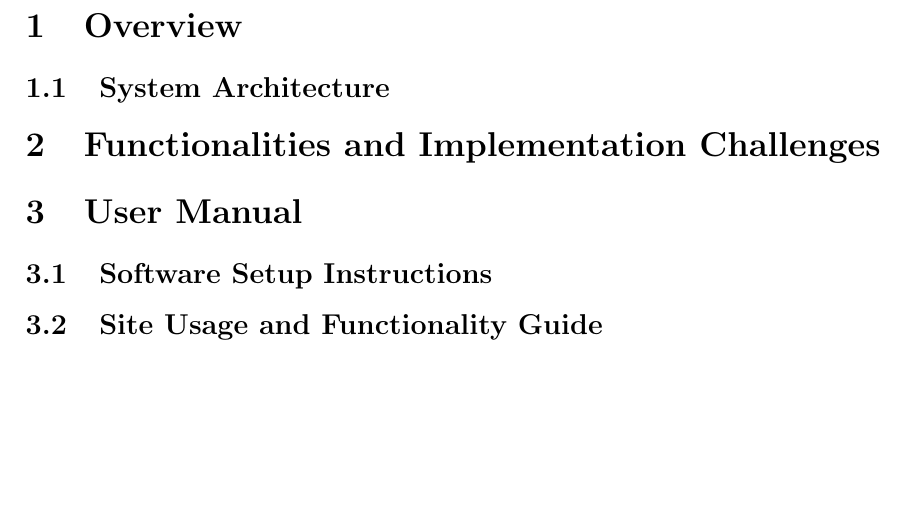
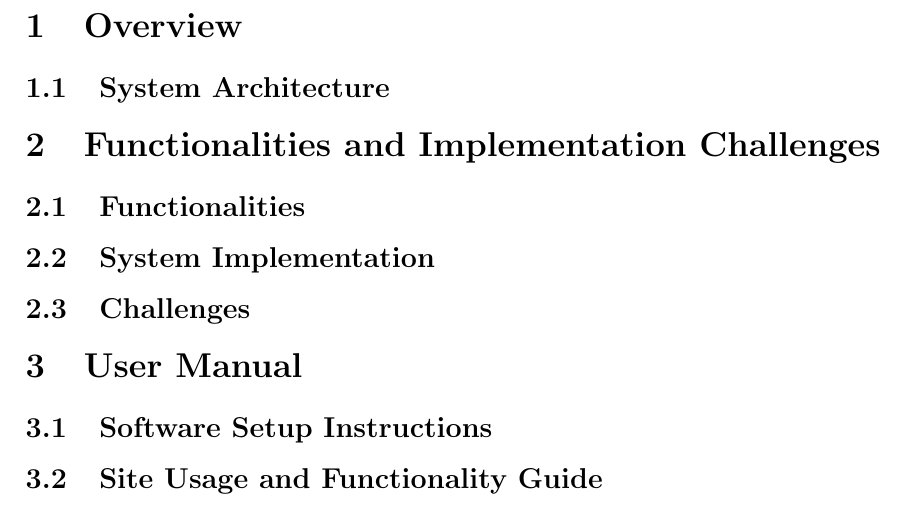
Before and after one commit to Kevinwochan/Ultracast, a LaTeX document (docs/report/report.tex): part of page 2 of 3, cut so that both start at the same text, the shorter picture padded with empty space. Compiled offline with pdfLaTeX.

Commit message:
Added subsections

```diff
--- a/docs/report/report.tex
+++ b/docs/report/report.tex
@@ -47,9 +47,14 @@
 
 \section{Functionalities and Implementation Challenges}
 
-% TODO - Descriptions of the functionalities developed by the teamand how they map/addressallproject objectives
+\subsection{Functionalities}
+% TODO - Descriptions of the functionalities developed by the team and how they map/address all project objectives
 % TODO - how to nicely achieve the above + explain implementation challenges (which may span across multiple objectives)
 
+\subsection{System Implementation}
+
+
+\subsection{Challenges}
 % For implementation challenges every choice needs to be justified
 
 \section{User Manual}
```
Also changed, not shown: docs/diaries/z5115807.txt (+1 -1 lines), docs/report/report.pdf, 1 other file.
